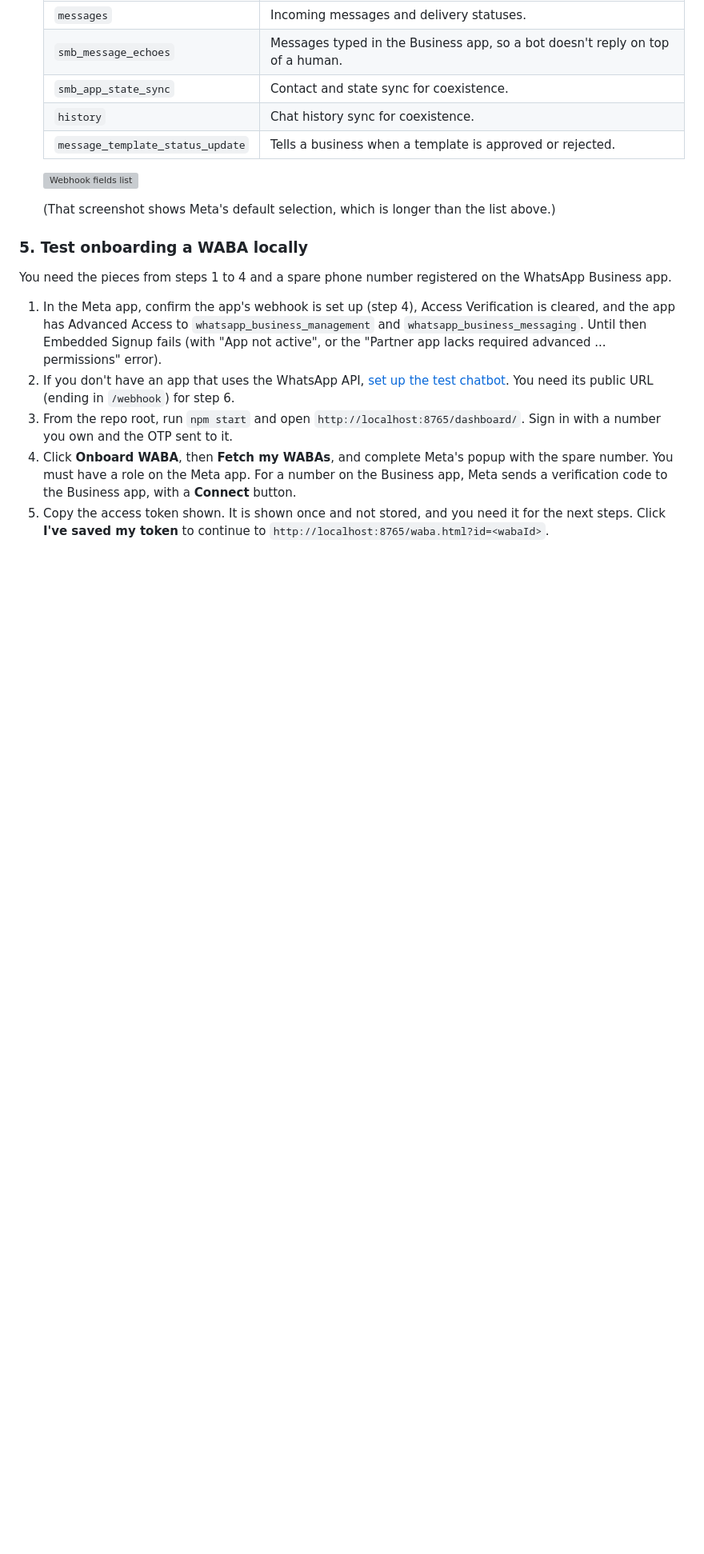
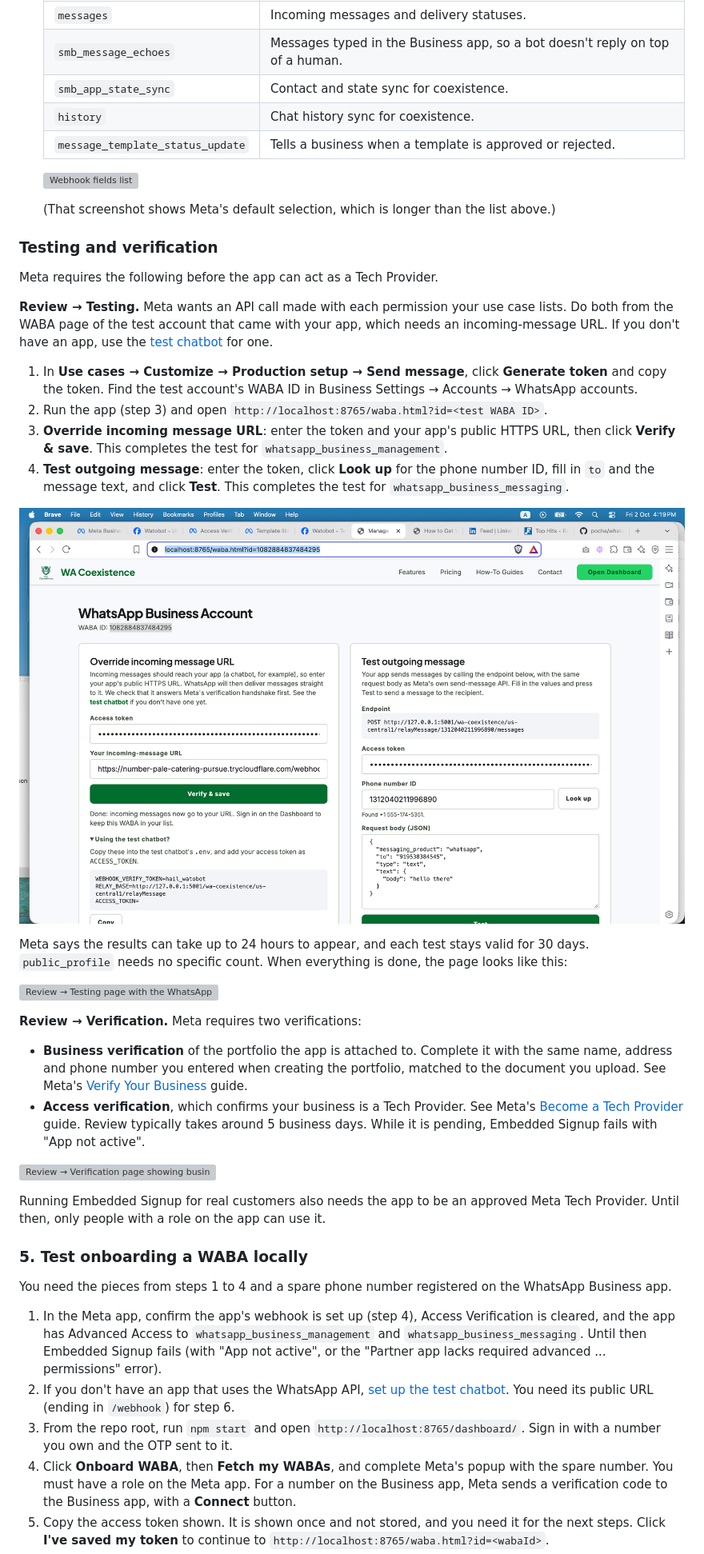
Before and after one commit to pocha/whatsapp-coexistence, a Markdown page: README.md, the part around one of its changes. Shown at 80% size. GitHub-like rendering; pictures changed too: public/assets/24.waba-page.png (added); blank space fills up the shorter version; grey boxes are pictures that could not be loaded.

```diff
--- a/README.md
+++ b/README.md
@@ -222,6 +191,53 @@ Business Account".
    (That screenshot shows Meta's default selection, which is longer than the
    list above.)
 
+### Testing and verification
+
+Meta requires the following before the app can act as a Tech Provider.
+
+**Review → Testing.** Meta wants an API call made with each permission your use
+case lists. Do both from the WABA page of the test account that came with your
+app, which needs an incoming-message URL. If you don't have an app, use the
+[test chatbot](test-chatbot/README.md) for one.
+
+1. In **Use cases → Customize → Production setup → Send message**, click
+   **Generate token** and copy the token. Find the test account's WABA ID in
+   Business Settings → Accounts → WhatsApp accounts.
+2. Run the app (step 3) and open
+   `http://localhost:8765/waba.html?id=<test WABA ID>`.
+3. **Override incoming message URL**: enter the token and your app's public
+   HTTPS URL, then click **Verify & save**. This completes the test for
+   `whatsapp_business_management`.
+4. **Test outgoing message**: enter the token, click **Look up** for the phone
+   number ID, fill in `to` and the message text, and click **Test**. This
+   completes the test for `whatsapp_business_messaging`.
+
+![A WABA page with the incoming-message URL saved and an outgoing message ready to test](public/assets/24.waba-page.png)
+
+Meta says the results can take up to 24 hours to appear, and each test stays
+valid for 30 days. `public_profile` needs no specific count. When everything is
+done, the page looks like this:
+
+![Review → Testing page with the WhatsApp use case showing Testing complete](public/assets/23.app-testing-complete.png)
+
+**Review → Verification.** Meta requires two verifications:
+
+- **Business verification** of the portfolio the app is attached to. Complete
+  it with the same name, address and phone number you entered when creating the
+  portfolio, matched to the document you upload. See Meta's
+  [Verify Your Business](https://www.facebook.com/business/help/2058515294227817)
+  guide.
+- **Access verification**, which confirms your business is a Tech Provider. See
+  Meta's [Become a Tech Provider](https://developers.facebook.com/documentation/business-messaging/whatsapp/solution-providers/get-started-for-tech-providers)
+  guide. Review typically takes around 5 business days. While it is pending,
+  Embedded Signup fails with "App not active".
+
+![Review → Verification page showing business verification as Verified and access verification as In review](public/assets/21.app-verification.png)
+
+Running Embedded Signup for real customers also needs the app to be an
+approved Meta Tech Provider. Until then, only people with a role on the app
+can use it.
+
 ### 5. Test onboarding a WABA locally
 
 You need the pieces from steps 1 to 4 and a spare phone number registered on
```
Also changed, not shown: other parts of README.md (+2 -33 lines).
